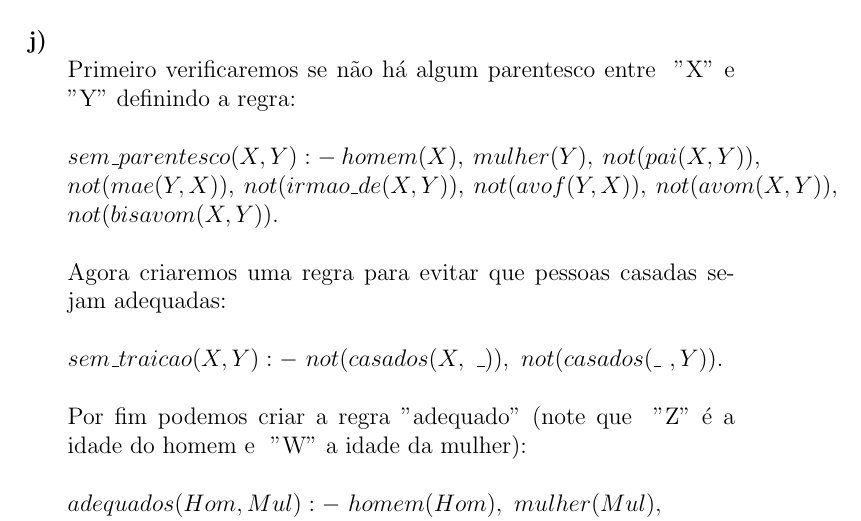
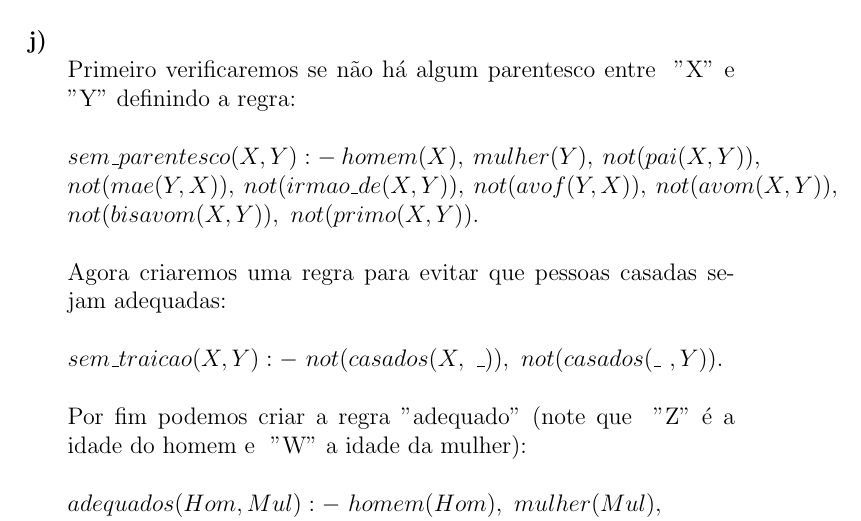
Before and after one commit to MateusdosAnjos/MAC0444, a LaTeX document (Lista 2/Lista_2_resolvida.tex): part of page 9 of 9, cut so that both start at the same text. Compiled offline with pdfLaTeX.

Commit message:
adicionado verificação de primo em 4-j)

```diff
--- a/Lista 2/Lista_2_resolvida.tex
+++ b/Lista 2/Lista_2_resolvida.tex
@@ -296,7 +296,7 @@ Lista de Exercícios No. 2
 				a regra:\\ \\
 				$sem\_parentesco(X, Y) :- \ homem(X), \ mulher(Y), \ not(pai(X, Y)), \\
 				not(mae(Y, X)), \ not(irmao\_de(X, Y)), \ not(avof(Y, X)), \ not(avom(X, Y)), \\
-				not(bisavom(X, Y)).$\\ \\
+				not(bisavom(X, Y)), \ not(primo(X, Y)).$\\ \\
 				Agora criaremos uma regra para evitar que pessoas casadas sejam adequadas:\\ \\
 				$sem\_traicao(X, Y) :- \ not(casados(X, \  \_)), \ not(casados(\_ \ , Y)).$\\ \\
 				Por fim podemos criar a regra "adequado" \ (note que \ "Z" \ é a idade do homem e
```
Also changed, not shown: Lista 2/Lista_2_resolvida.pdf, 2 other files.
